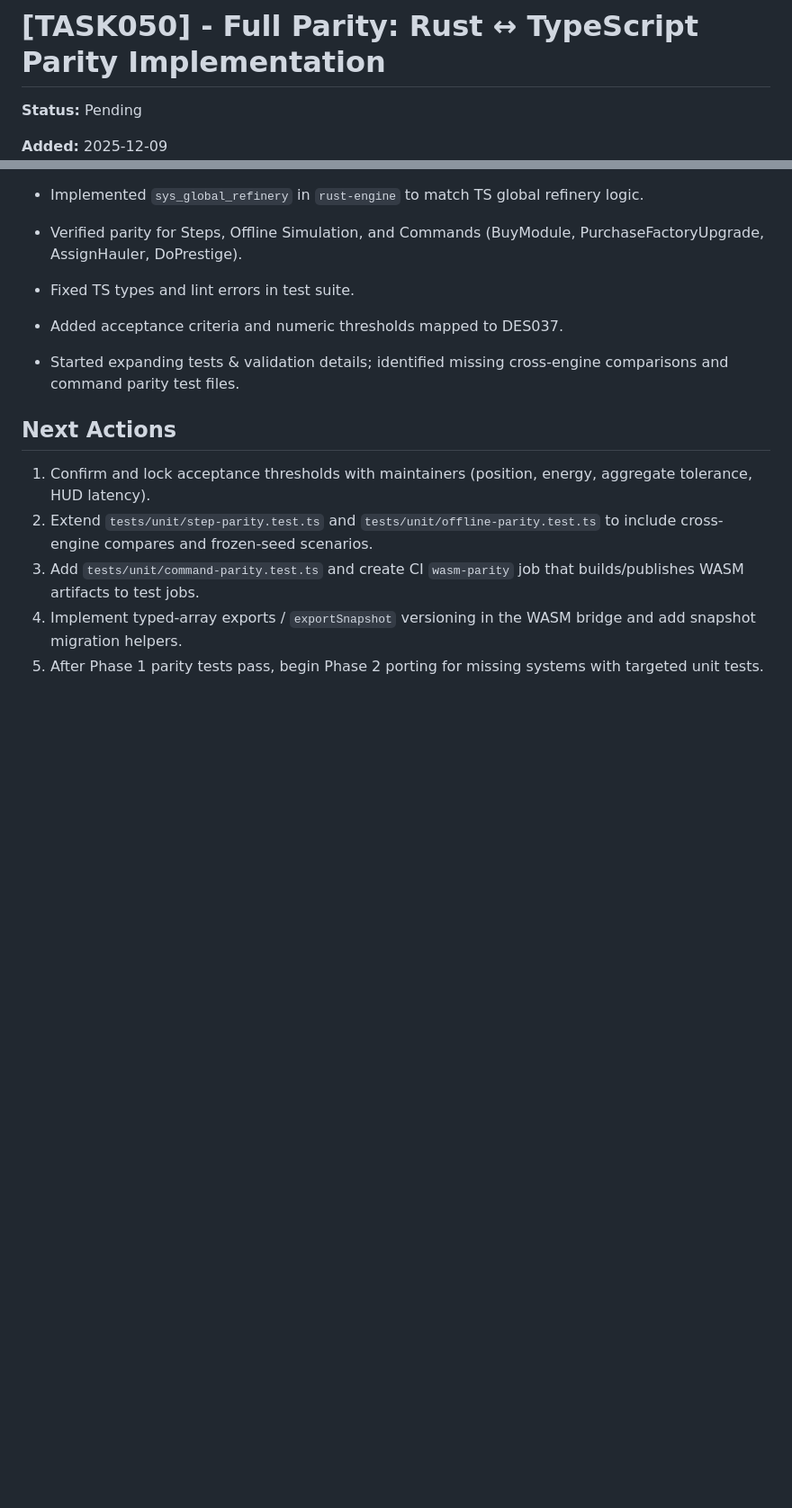
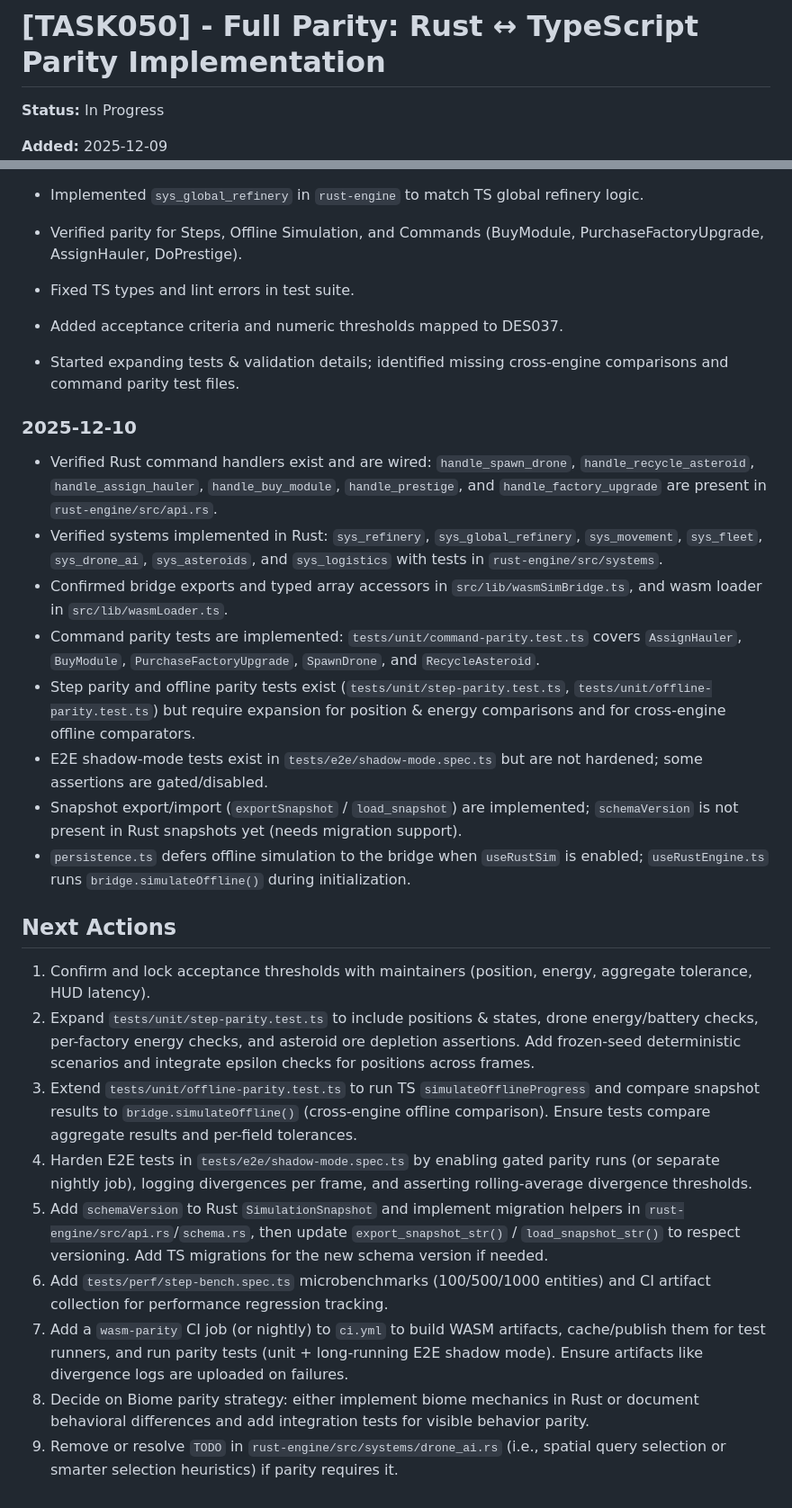
Before and after one commit to deadronos/mining-drones-idle, a Markdown page: memory/tasks/TASK050-full-parity-implementation.md, 2 parts joined by grey strips. Shown at 90% size. GitHub-like rendering; blank space fills up the shorter version.

```diff
--- a/memory/tasks/TASK050-full-parity-implementation.md
+++ b/memory/tasks/TASK050-full-parity-implementation.md
@@ -1,5 +1,5 @@
 # [TASK050] - Full Parity: Rust ↔ TypeScript Parity Implementation
 
-**Status:** Pending
+**Status:** In Progress
 
 **Added:** 2025-12-09
@@ -187,10 +187,25 @@ Notes on scope and trade-offs:
 - Added acceptance criteria and numeric thresholds mapped to DES037.
 - Started expanding tests & validation details; identified missing cross-engine comparisons and command parity test files.
 
+### 2025-12-10
+
+- Verified Rust command handlers exist and are wired: `handle_spawn_drone`, `handle_recycle_asteroid`, `handle_assign_hauler`, `handle_buy_module`, `handle_prestige`, and `handle_factory_upgrade` are present in `rust-engine/src/api.rs`.
+- Verified systems implemented in Rust: `sys_refinery`, `sys_global_refinery`, `sys_movement`, `sys_fleet`, `sys_drone_ai`, `sys_asteroids`, and `sys_logistics` with tests in `rust-engine/src/systems`.
+- Confirmed bridge exports and typed array accessors in `src/lib/wasmSimBridge.ts`, and wasm loader in `src/lib/wasmLoader.ts`.
+- Command parity tests are implemented: `tests/unit/command-parity.test.ts` covers `AssignHauler`, `BuyModule`, `PurchaseFactoryUpgrade`, `SpawnDrone`, and `RecycleAsteroid`.
+- Step parity and offline parity tests exist (`tests/unit/step-parity.test.ts`, `tests/unit/offline-parity.test.ts`) but require expansion for position & energy comparisons and for cross-engine offline comparators.
+- E2E shadow-mode tests exist in `tests/e2e/shadow-mode.spec.ts` but are not hardened; some assertions are gated/disabled.
+- Snapshot export/import (`exportSnapshot` / `load_snapshot`) are implemented; `schemaVersion` is not present in Rust snapshots yet (needs migration support).
+- `persistence.ts` defers offline simulation to the bridge when `useRustSim` is enabled; `useRustEngine.ts` runs `bridge.simulateOffline()` during initialization.
+
 ## Next Actions
 
 1. Confirm and lock acceptance thresholds with maintainers (position, energy, aggregate tolerance, HUD latency).
-2. Extend `tests/unit/step-parity.test.ts` and `tests/unit/offline-parity.test.ts` to include cross-engine compares and frozen-seed scenarios.
-3. Add `tests/unit/command-parity.test.ts` and create CI `wasm-parity` job that builds/publishes WASM artifacts to test jobs.
-4. Implement typed-array exports / `exportSnapshot` versioning in the WASM bridge and add snapshot migration helpers.
-5. After Phase 1 parity tests pass, begin Phase 2 porting for missing systems with targeted unit tests.
+2. Expand `tests/unit/step-parity.test.ts` to include positions & states, drone energy/battery checks, per-factory energy checks, and asteroid ore depletion assertions. Add frozen-seed deterministic scenarios and integrate epsilon checks for positions across frames.
+3. Extend `tests/unit/offline-parity.test.ts` to run TS `simulateOfflineProgress` and compare snapshot results to `bridge.simulateOffline()` (cross-engine offline comparison). Ensure tests compare aggregate results and per-field tolerances.
+4. Harden E2E tests in `tests/e2e/shadow-mode.spec.ts` by enabling gated parity runs (or separate nightly job), logging divergences per frame, and asserting rolling-average divergence thresholds.
+5. Add `schemaVersion` to Rust `SimulationSnapshot` and implement migration helpers in `rust-engine/src/api.rs`/`schema.rs`, then update `export_snapshot_str()` / `load_snapshot_str()` to respect versioning. Add TS migrations for the new schema version if needed.
+6. Add `tests/perf/step-bench.spec.ts` microbenchmarks (100/500/1000 entities) and CI artifact collection for performance regression tracking.
+7. Add a `wasm-parity` CI job (or nightly) to `ci.yml` to build WASM artifacts, cache/publish them for test runners, and run parity tests (unit + long-running E2E shadow mode). Ensure artifacts like divergence logs are uploaded on failures.
+8. Decide on Biome parity strategy: either implement biome mechanics in Rust or document behavioral differences and add integration tests for visible behavior parity.
+9. Remove or resolve `TODO` in `rust-engine/src/systems/drone_ai.rs` (i.e., spatial query selection or smarter selection heuristics) if parity requires it.
```
Also changed, not shown: other parts of memory/tasks/TASK050-full-parity-implementation.md (+17 -17 lines), memory/tasks/_index.md (+1 -1 lines).
